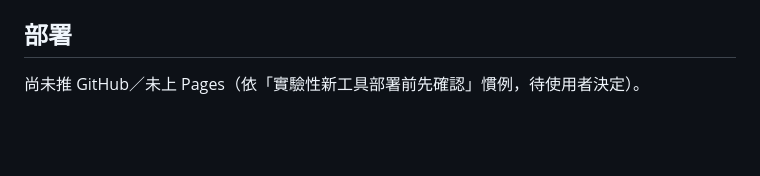
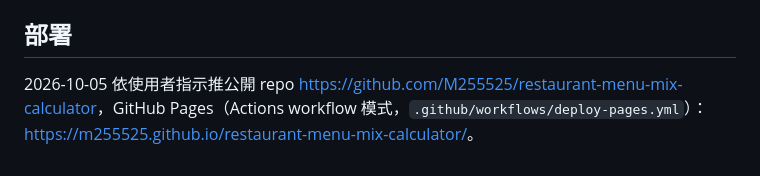
Before and after one commit to M255525/restaurant-menu-mix-calculator, a Markdown page: CLAUDE.md, the part around the change. Rendered like a GitHub page; blank space fills up the shorter version.

Commit message:
Document GitHub Pages deployment
Co-Authored-By: Claude Opus 5.5 <noreply@anthropic.com>

```diff
--- a/CLAUDE.md
+++ b/CLAUDE.md
@@ -53,4 +53,4 @@
 
 ## 部署
 
-尚未推 GitHub／未上 Pages（依「實驗性新工具部署前先確認」慣例，待使用者決定）。
+2026-10-05 依使用者指示推公開 repo <https://github.com/M255525/restaurant-menu-mix-calculator>，GitHub Pages（Actions workflow 模式，`.github/workflows/deploy-pages.yml`）：<https://m255525.github.io/restaurant-menu-mix-calculator/>。
```
